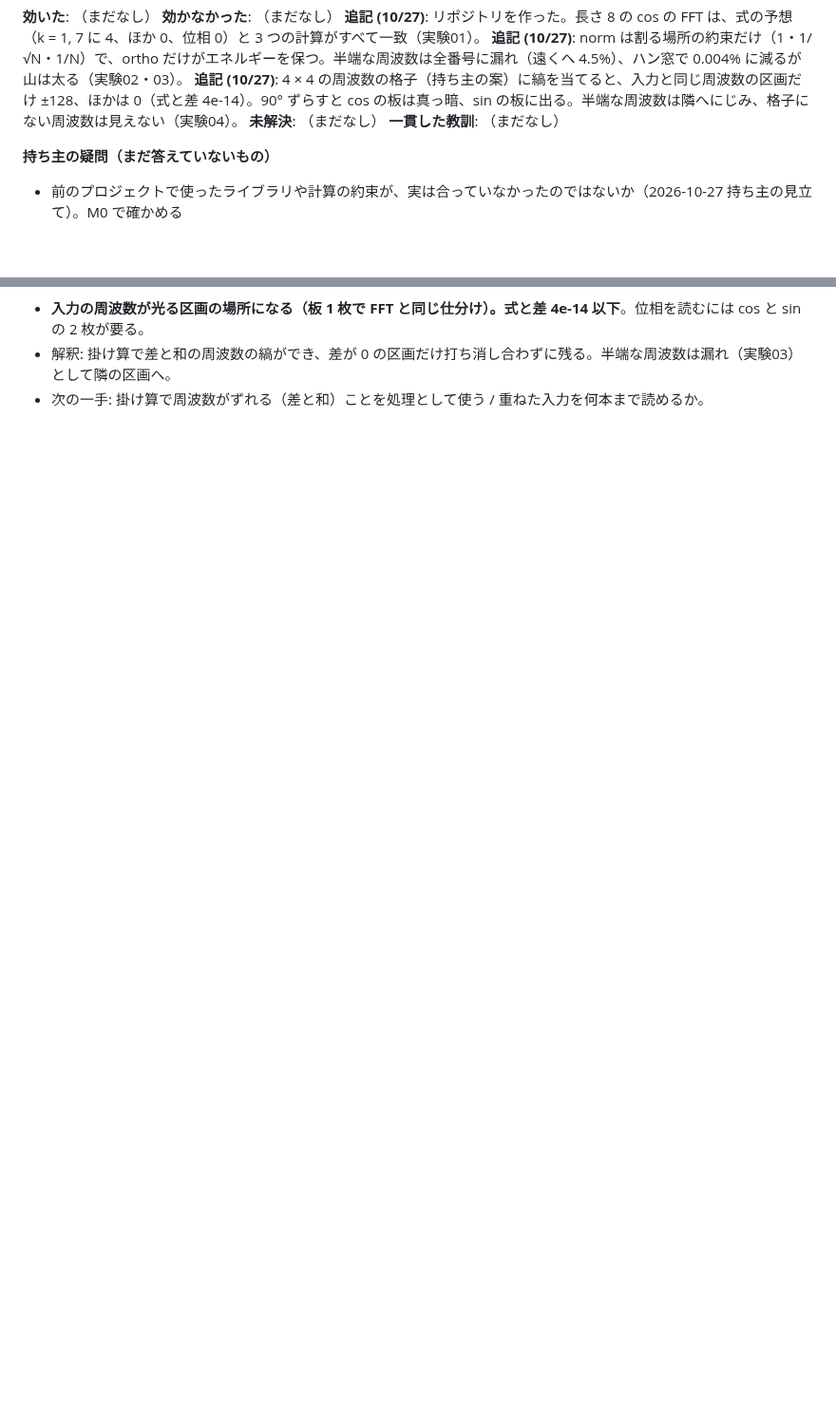
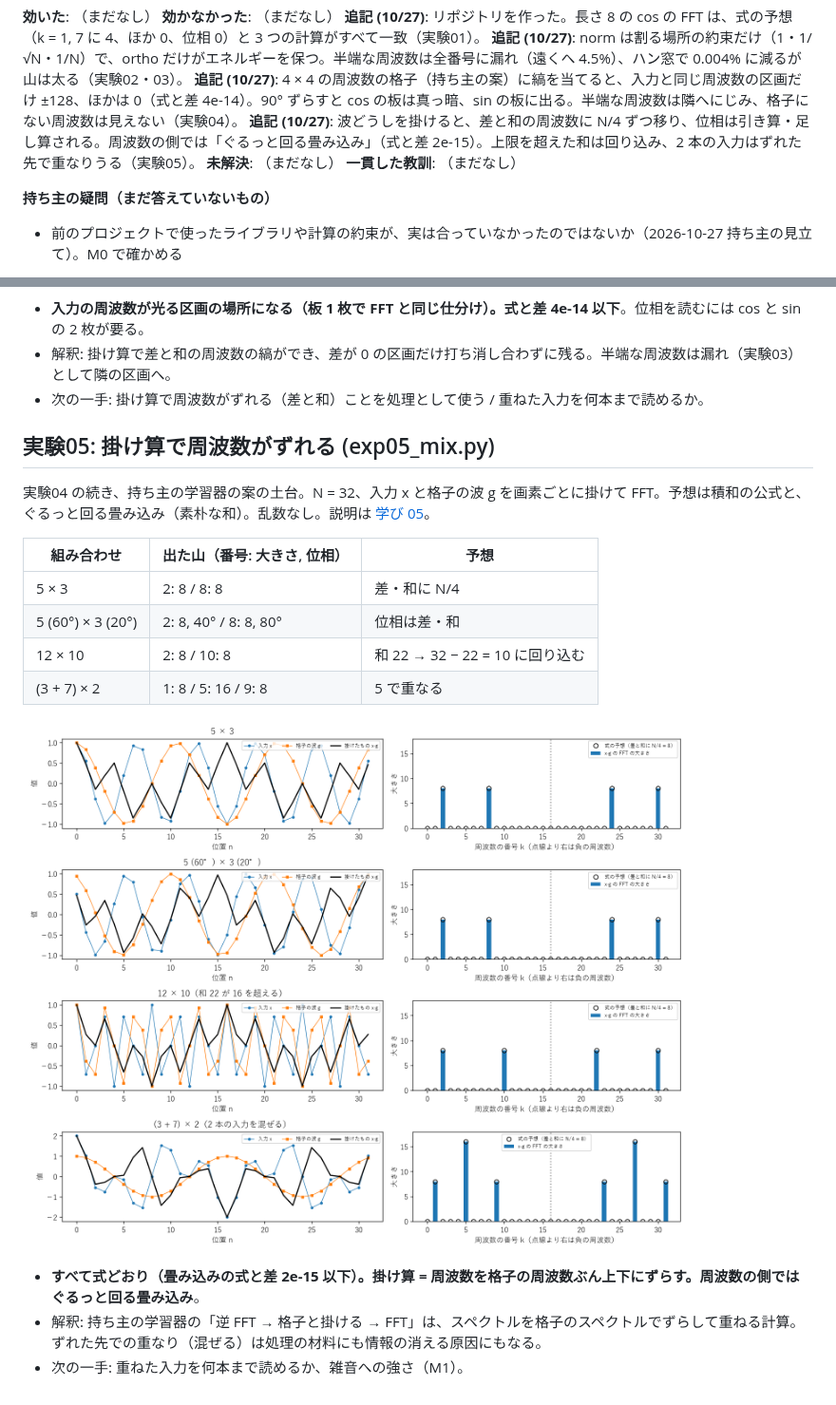
Before and after one commit to devaf09/Sin-CNN3, a Markdown page: NOTES.md, 2 parts joined by grey strips. Shown at 95% size. Drawn GitHub-style; pictures changed too: docs/images/exp05_mix.png (added); blank space fills up the shorter version.

```diff
--- a/NOTES.md
+++ b/NOTES.md
@@ -21,6 +21,7 @@ sin・cos とフーリエ変換による入出力と記憶を、小さなモデ
 **追記 (10/27)**: リポジトリを作った。長さ 8 の cos の FFT は、式の予想（k = 1, 7 に 4、ほか 0、位相 0）と 3 つの計算がすべて一致（実験01）。
 **追記 (10/27)**: norm は割る場所の約束だけ（1・1/√N・1/N）で、ortho だけがエネルギーを保つ。半端な周波数は全番号に漏れ（遠くへ 4.5%）、ハン窓で 0.004% に減るが山は太る（実験02・03）。
 **追記 (10/27)**: 4 × 4 の周波数の格子（持ち主の案）に縞を当てると、入力と同じ周波数の区画だけ ±128、ほかは 0（式と差 4e-14）。90° ずらすと cos の板は真っ暗、sin の板に出る。半端な周波数は隣へにじみ、格子にない周波数は見えない（実験04）。
+**追記 (10/27)**: 波どうしを掛けると、差と和の周波数に N/4 ずつ移り、位相は引き算・足し算される。周波数の側では「ぐるっと回る畳み込み」（式と差 2e-15）。上限を超えた和は回り込み、2 本の入力はずれた先で重なりうる（実験05）。
 **未解決**: （まだなし）
 **一貫した教訓**: （まだなし）
 
@@ -120,3 +121,20 @@ N = 16、cos(2π·f·n/N)、f = 2 と 2.5、窓なしとハン窓。式の予想
 - **入力の周波数が光る区画の場所になる（板 1 枚で FFT と同じ仕分け）。式と差 4e-14 以下**。位相を読むには cos と sin の 2 枚が要る。
 - 解釈: 掛け算で差と和の周波数の縞ができ、差が 0 の区画だけ打ち消し合わずに残る。半端な周波数は漏れ（実験03）として隣の区画へ。
 - 次の一手: 掛け算で周波数がずれる（差と和）ことを処理として使う / 重ねた入力を何本まで読めるか。
+
+## 実験05: 掛け算で周波数がずれる (exp05_mix.py)
+
+実験04 の続き、持ち主の学習器の案の土台。N = 32、入力 x と格子の波 g を画素ごとに掛けて FFT。予想は積和の公式と、ぐるっと回る畳み込み（素朴な和）。乱数なし。説明は [学び 05](docs/lessons/05_掛け算で周波数がずれる.md)。
+
+| 組み合わせ | 出た山（番号: 大きさ, 位相） | 予想 |
+|---|---|---|
+| 5 × 3 | 2: 8 / 8: 8 | 差・和に N/4 |
+| 5 (60°) × 3 (20°) | 2: 8, 40° / 8: 8, 80° | 位相は差・和 |
+| 12 × 10 | 2: 8 / 10: 8 | 和 22 → 32 − 22 = 10 に回り込む |
+| (3 + 7) × 2 | 1: 8 / 5: 16 / 9: 8 | 5 で重なる |
+
+![実験05](docs/images/exp05_mix.png)
+
+- **すべて式どおり（畳み込みの式と差 2e-15 以下）。掛け算 = 周波数を格子の周波数ぶん上下にずらす。周波数の側ではぐるっと回る畳み込み**。
+- 解釈: 持ち主の学習器の「逆 FFT → 格子と掛ける → FFT」は、スペクトルを格子のスペクトルでずらして重ねる計算。ずれた先での重なり（混ぜる）は処理の材料にも情報の消える原因にもなる。
+- 次の一手: 重ねた入力を何本まで読めるか、雑音への強さ（M1）。
```
Also changed, not shown: README.md (+1 -0 lines), docs/lessons/05_掛け算で周波数がずれる.md (added, +51 -0 lines), 4 other files.
